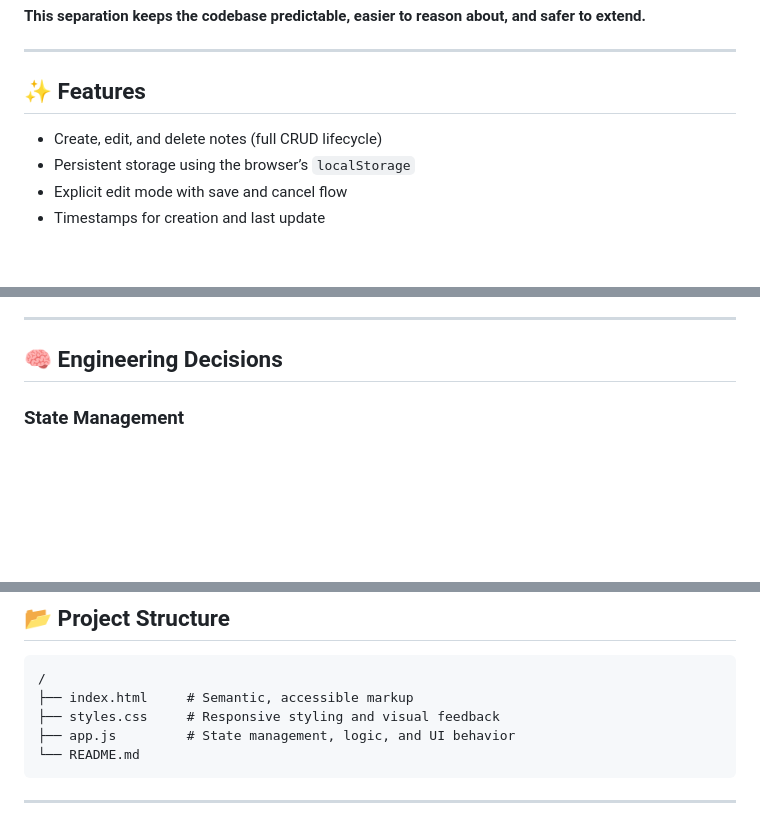
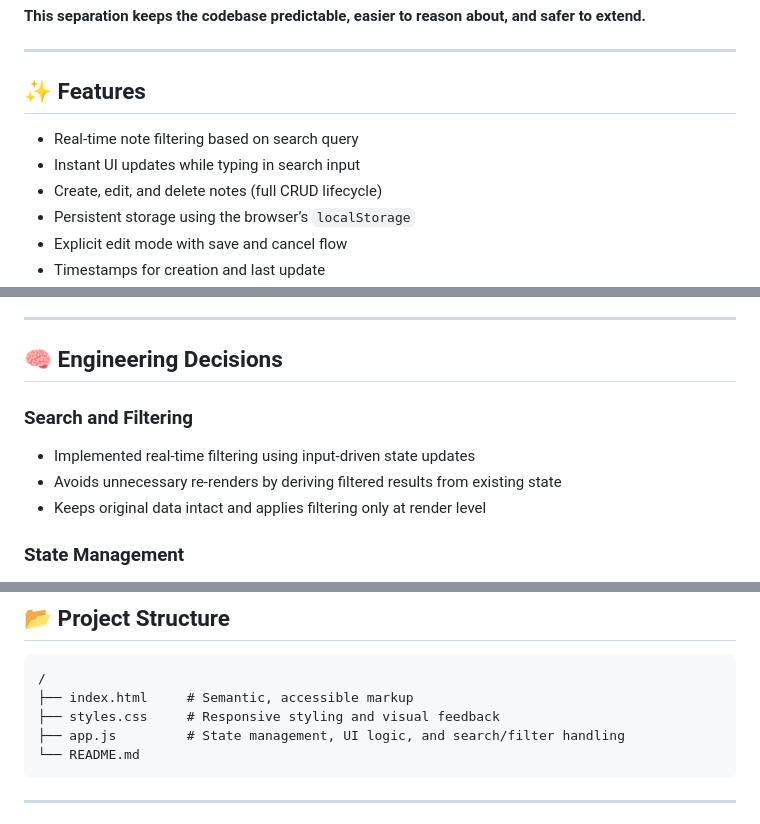
Before and after one commit to jeswanthjohn/notes-nest, a Markdown page: README.md, 3 parts joined by grey strips. GitHub-like rendering; blank space fills up the shorter version.

Commit message:
docs: document real-time search and filtering feature with design considerations

````diff
--- a/README.md
+++ b/README.md
@@ -58,6 +58,8 @@ User Interaction
 
 ## ✨ Features
 
+* Real-time note filtering based on search query
+* Instant UI updates while typing in search input
 * Create, edit, and delete notes (full CRUD lifecycle)
 * Persistent storage using the browser’s `localStorage`
 * Explicit edit mode with save and cancel flow
@@ -80,6 +82,12 @@ User Interaction
 ---
 
 ## 🧠 Engineering Decisions
+
+### Search and Filtering
+
+* Implemented real-time filtering using input-driven state updates
+* Avoids unnecessary re-renders by deriving filtered results from existing state
+* Keeps original data intact and applies filtering only at render level
 
 ### State Management
 
@@ -206,7 +214,7 @@ The following were intentionally excluded to keep the project focused:
 /
 ├── index.html     # Semantic, accessible markup
 ├── styles.css     # Responsive styling and visual feedback
-├── app.js         # State management, logic, and UI behavior
+├── app.js         # State management, UI logic, and search/filter handling
 └── README.md
 ```
 
````
